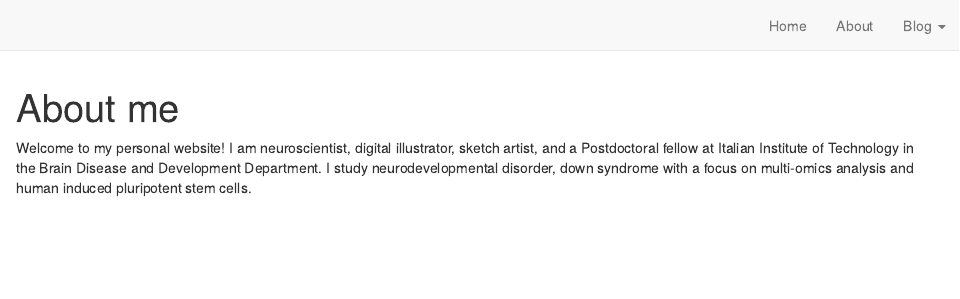
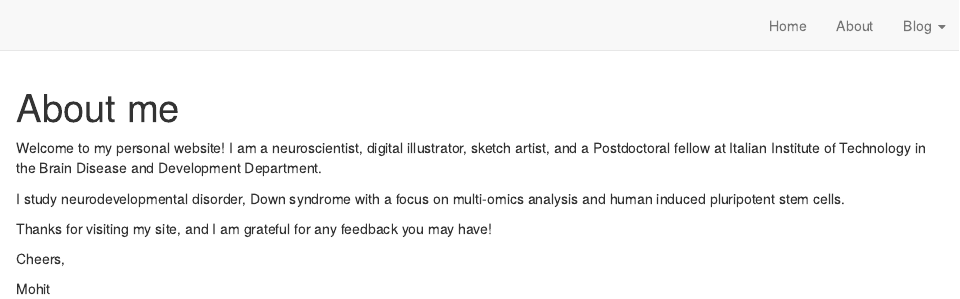
Before and after one commit to mohit-rastogi/mohit-rastogi.github.io, an R Markdown document (about.Rmd): the page in a window 1100 px wide, from its top. Rendered offline with R 4.5, knitr and Pandoc, with nearby package versions; drawn as R Markdown's standard HTML page in place of the format the file asks for.

Commit message:
commit changes

````diff
--- a/_site.yml
+++ b/_site.yml
@@ -7,7 +7,7 @@ description: |
 twitter:
   site: "@mohitrastogi9"
 creative_commons: CC BY-SA
-favicon: images/favicon.ico
+favicon: images/logo.png
 navbar:
   search: true
   right:
--- a/about.Rmd
+++ b/about.Rmd
@@ -12,4 +12,12 @@ twitter:
 knitr::opts_chunk$set(echo = FALSE)
 ```
 
-Welcome to my personal website! I am neuroscientist, digital illustrator, sketch artist, and a Postdoctoral fellow at Italian Institute of Technology in the Brain Disease and Development Department. I study neurodevelopmental disorder, down syndrome with a focus on multi-omics analysis and human induced pluripotent stem cells.
+Welcome to my personal website! I am a neuroscientist, digital illustrator, sketch artist, and a Postdoctoral fellow at Italian Institute of Technology in the Brain Disease and Development Department.
+
+I study neurodevelopmental disorder, Down syndrome with a focus on multi-omics analysis and human induced pluripotent stem cells.
+
+Thanks for visiting my site, and I am grateful for any feedback you may have!
+
+Cheers,
+
+Mohit
````
Also changed, not shown: index.Rmd (+2 -2 lines), docs/search.json, images/logo.png (added), images/logo.svg (added), 8 other files.
